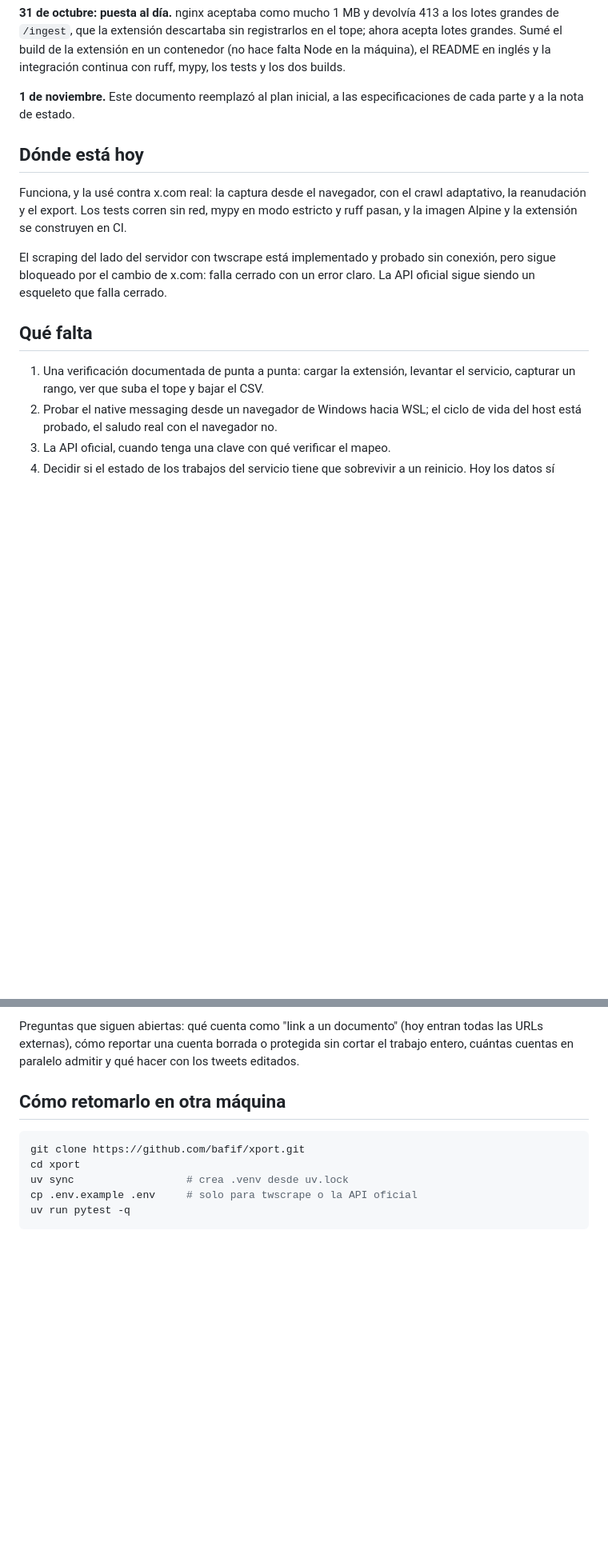
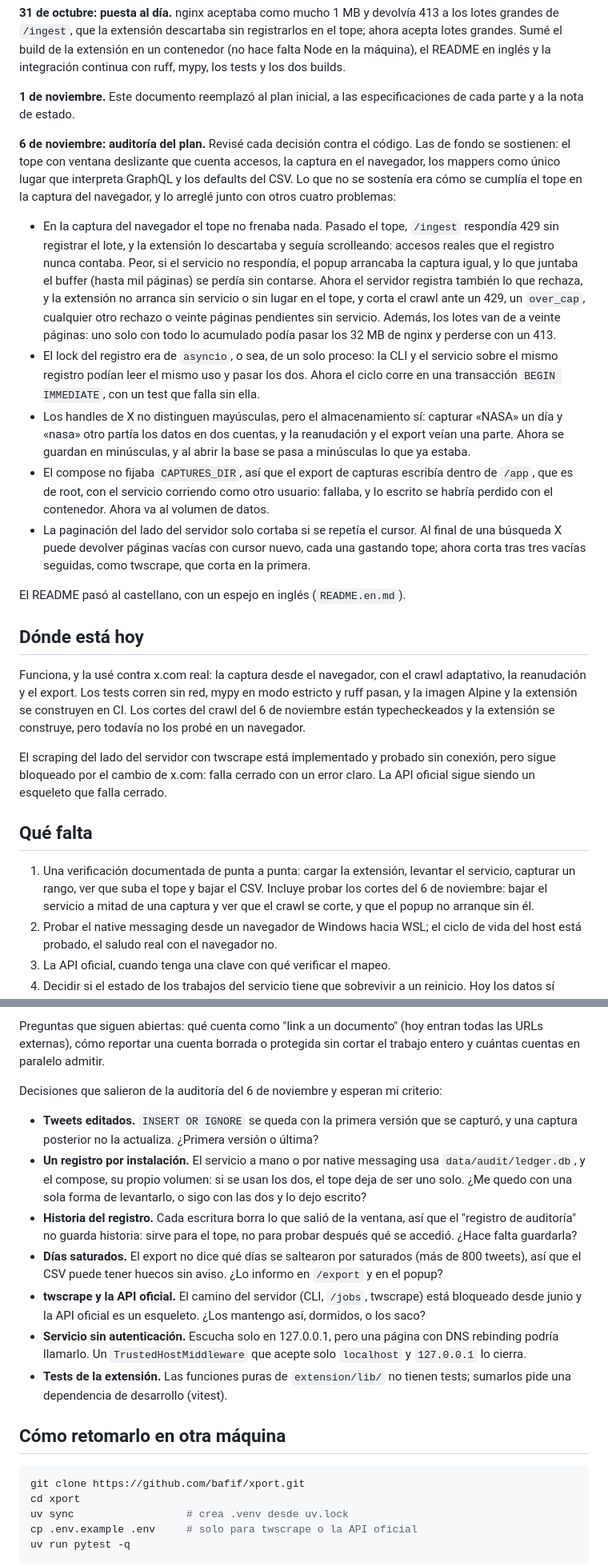
Before and after one commit to bafif/xport, a Markdown page: docs/PLAN.md, 2 parts joined by grey strips. Shown at 80% size. Drawn GitHub-style; blank space fills up the shorter version.

Commit message:
docs(plan): record the 6 November audit and the decisions it leaves open
Rule 1 now says how in-browser capture keeps the cap: rejected batches
are recorded and the extension stops whenever the service cannot count
what it sees. A dated entry lists what the audit fixed, and a new list
holds the questions that need a decision.

```diff
--- a/docs/PLAN.md
+++ b/docs/PLAN.md
@@ -196,11 +202,40 @@ integración continua con ruff, mypy, los tests y los dos builds.
 **1 de noviembre.** Este documento reemplazó al plan inicial, a las especificaciones de cada parte y
 a la nota de estado.
 
+**6 de noviembre: auditoría del plan.** Revisé cada decisión contra el código. Las de fondo se
+sostienen: el tope con ventana deslizante que cuenta accesos, la captura en el navegador, los mappers
+como único lugar que interpreta GraphQL y los defaults del CSV. Lo que no se sostenía era cómo se
+cumplía el tope en la captura del navegador, y lo arreglé junto con otros cuatro problemas:
+
+- En la captura del navegador el tope no frenaba nada. Pasado el tope, `/ingest` respondía 429 sin
+  registrar el lote, y la extensión lo descartaba y seguía scrolleando: accesos reales que el registro
+  nunca contaba. Peor, si el servicio no respondía, el popup arrancaba la captura igual, y lo que
+  juntaba el buffer (hasta mil páginas) se perdía sin contarse. Ahora el servidor registra también lo
+  que rechaza, y la extensión no arranca sin servicio o sin lugar en el tope, y corta el crawl ante un
+  429, un `over_cap`, cualquier otro rechazo o veinte páginas pendientes sin servicio. Además, los
+  lotes van de a veinte páginas: uno solo con todo lo acumulado podía pasar los 32 MB de nginx y
+  perderse con un 413.
+- El lock del registro era de `asyncio`, o sea, de un solo proceso: la CLI y el servicio sobre el
+  mismo registro podían leer el mismo uso y pasar los dos. Ahora el ciclo corre en una transacción
+  `BEGIN IMMEDIATE`, con un test que falla sin ella.
+- Los handles de X no distinguen mayúsculas, pero el almacenamiento sí: capturar «NASA» un día y
+  «nasa» otro partía los datos en dos cuentas, y la reanudación y el export veían una parte. Ahora se
+  guardan en minúsculas, y al abrir la base se pasa a minúsculas lo que ya estaba.
+- El compose no fijaba `CAPTURES_DIR`, así que el export de capturas escribía dentro de `/app`, que
+  es de root, con el servicio corriendo como otro usuario: fallaba, y lo escrito se habría perdido con
+  el contenedor. Ahora va al volumen de datos.
+- La paginación del lado del servidor solo cortaba si se repetía el cursor. Al final de una búsqueda
+  X puede devolver páginas vacías con cursor nuevo, cada una gastando tope; ahora corta tras tres
+  vacías seguidas, como twscrape, que corta en la primera.
+
+El README pasó al castellano, con un espejo en inglés (`README.en.md`).
+
 ## Dónde está hoy
 
-Funciona, y la usé contra x.com real: la captura desde el navegador, con el crawl adaptativo, la reanudación y el
-export. Los tests corren sin red, mypy en modo estricto y ruff pasan, y la imagen Alpine y la
-extensión se construyen en CI.
+Funciona, y la usé contra x.com real: la captura desde el navegador, con el crawl adaptativo, la
+reanudación y el export. Los tests corren sin red, mypy en modo estricto y ruff pasan, y la imagen
+Alpine y la extensión se construyen en CI. Los cortes del crawl del 6 de noviembre están
+typecheckeados y la extensión se construye, pero todavía no los probé en un navegador.
 
 El scraping del lado del servidor con twscrape está implementado y probado sin conexión, pero sigue
 bloqueado por el cambio de x.com: falla cerrado con un error claro. La API oficial sigue siendo un
@@ -209,7 +244,8 @@ esqueleto que falla cerrado.
 ## Qué falta
 
 1. Una verificación documentada de punta a punta: cargar la extensión, levantar el servicio, capturar
-   un rango, ver que suba el tope y bajar el CSV.
+   un rango, ver que suba el tope y bajar el CSV. Incluye probar los cortes del 6 de noviembre: bajar
+   el servicio a mitad de una captura y ver que el crawl se corte, y que el popup no arranque sin él.
 2. Probar el native messaging desde un navegador de Windows hacia WSL; el ciclo de vida del host está
    probado, el saludo real con el navegador no.
 3. La API oficial, cuando tenga una clave con qué verificar el mapeo.
@@ -222,8 +258,27 @@ esqueleto que falla cerrado.
    que el recorrido del sobre no tome como tweet de primer nivel uno anidado dentro de una cita.
 
 Preguntas que siguen abiertas: qué cuenta como "link a un documento" (hoy entran todas las URLs
-externas), cómo reportar una cuenta borrada o protegida sin cortar el trabajo entero, cuántas
-cuentas en paralelo admitir y qué hacer con los tweets editados.
+externas), cómo reportar una cuenta borrada o protegida sin cortar el trabajo entero y cuántas
+cuentas en paralelo admitir.
+
+Decisiones que salieron de la auditoría del 6 de noviembre y esperan mi criterio:
+
+- **Tweets editados.** `INSERT OR IGNORE` se queda con la primera versión que se capturó, y una
+  captura posterior no la actualiza. ¿Primera versión o última?
+- **Un registro por instalación.** El servicio a mano o por native messaging usa
+  `data/audit/ledger.db`, y el compose, su propio volumen: si se usan los dos, el tope deja de ser
+  uno solo. ¿Me quedo con una sola forma de levantarlo, o sigo con las dos y lo dejo escrito?
+- **Historia del registro.** Cada escritura borra lo que salió de la ventana, así que el "registro
+  de auditoría" no guarda historia: sirve para el tope, no para probar después qué se accedió. ¿Hace
+  falta guardarla?
+- **Días saturados.** El export no dice qué días se saltearon por saturados (más de 800 tweets), así
+  que el CSV puede tener huecos sin aviso. ¿Lo informo en `/export` y en el popup?
+- **twscrape y la API oficial.** El camino del servidor (CLI, `/jobs`, twscrape) está bloqueado desde
+  junio y la API oficial es un esqueleto. ¿Los mantengo así, dormidos, o los saco?
+- **Servicio sin autenticación.** Escucha solo en 127.0.0.1, pero una página con DNS rebinding podría
+  llamarlo. Un `TrustedHostMiddleware` que acepte solo `localhost` y `127.0.0.1` lo cierra.
+- **Tests de la extensión.** Las funciones puras de `extension/lib/` no tienen tests; sumarlos pide
+  una dependencia de desarrollo (vitest).
 
 ## Cómo retomarlo en otra máquina
 
```
Also changed, not shown: other parts of docs/PLAN.md (+10 -4 lines).
